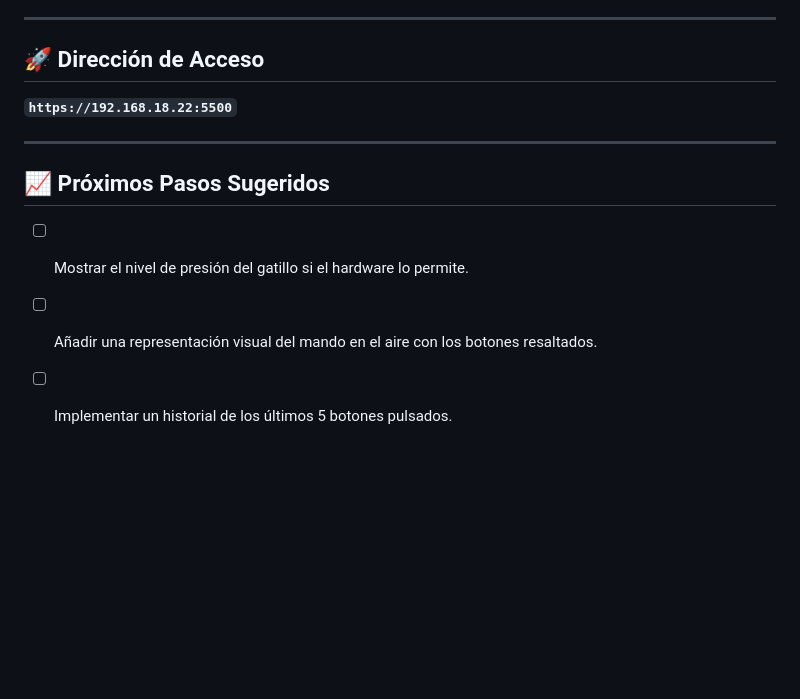
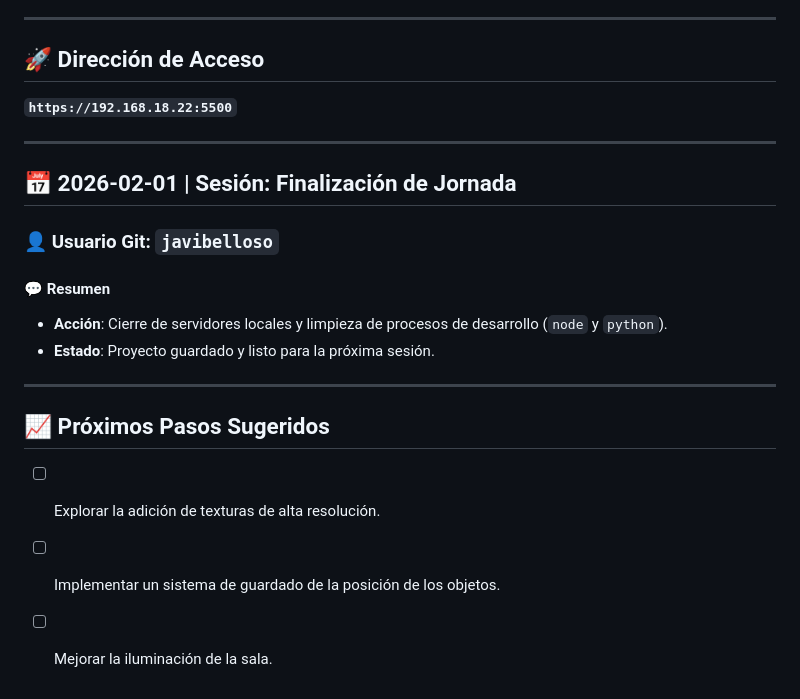
Before and after one commit to meloncitodecampo1-creator/jose-y-javi, a Markdown page: LOG_CAMBIOS.md, the part around the change. Rendered like a GitHub page; blank space fills up the shorter version.

Commit message:
docs: Log session finalization and revise future development tasks.

```diff
--- a/LOG_CAMBIOS.md
+++ b/LOG_CAMBIOS.md
@@ -305,7 +305,17 @@ Como el servidor es `http` (no seguro), debes habilitar la excepción en las Pic
 
 ---
 
+## 📅 2026-02-01 | Sesión: Finalización de Jornada
+
+### 👤 Usuario Git: `javibelloso`
+
+#### 💬 Resumen
+- **Acción**: Cierre de servidores locales y limpieza de procesos de desarrollo (`node` y `python`).
+- **Estado**: Proyecto guardado y listo para la próxima sesión.
+
+---
+
 ## 📈 Próximos Pasos Sugeridos
-- [ ] Mostrar el nivel de presión del gatillo si el hardware lo permite.
-- [ ] Añadir una representación visual del mando en el aire con los botones resaltados.
-- [ ] Implementar un historial de los últimos 5 botones pulsados.
+- [ ] Explorar la adición de texturas de alta resolución.
+- [ ] Implementar un sistema de guardado de la posición de los objetos.
+- [ ] Mejorar la iluminación de la sala.
```
